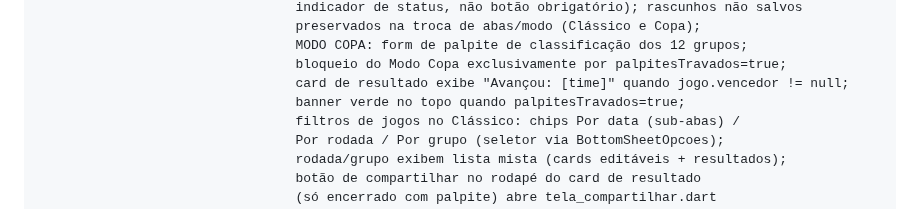
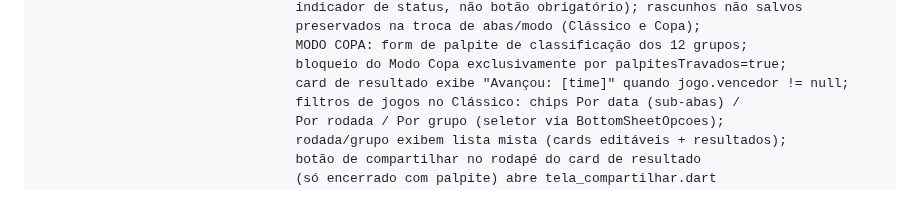
Before and after one commit to luizguilhrme/bolao-copa-2026, a Markdown page: resumo_bolao_copa_2026.md, the part around the change. Drawn GitHub-style.

Commit message:
docs: remove do resumo o banner de palpites travados (removido da tela)

```diff
--- a/resumo_bolao_copa_2026.md
+++ b/resumo_bolao_copa_2026.md
@@ -107,7 +107,6 @@ C:\bolao\
                                  MODO COPA: form de palpite de classificação dos 12 grupos;
                                  bloqueio do Modo Copa exclusivamente por palpitesTravados=true;
                                  card de resultado exibe "Avançou: [time]" quando jogo.vencedor != null;
-                                 banner verde no topo quando palpitesTravados=true;
                                  filtros de jogos no Clássico: chips Por data (sub-abas) /
                                  Por rodada / Por grupo (seletor via BottomSheetOpcoes);
                                  rodada/grupo exibem lista mista (cards editáveis + resultados);
```
